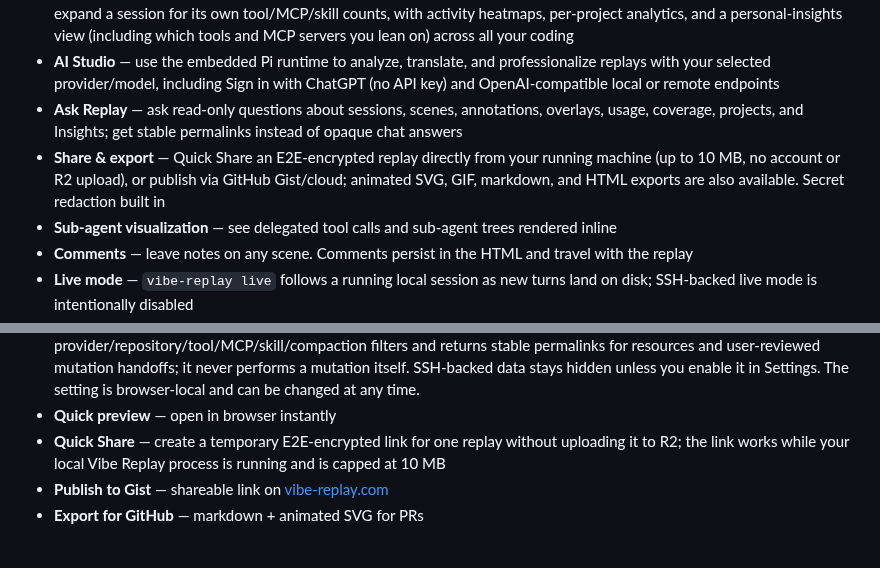
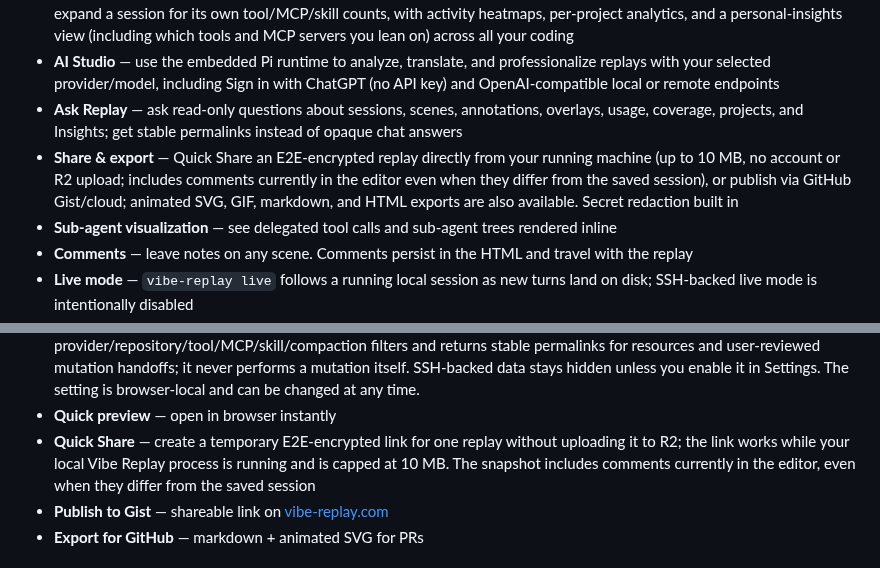
Before and after one commit to tuo-lei/vibe-replay, a Markdown page: README.md, 2 parts joined by grey strips. Rendered like a GitHub page.

Commit message:
docs: note Quick Share includes live editor comments
Quick Share posts the editor's current comments, even when they differ
from the saved session. Document that in README Features and How It Works.

Co-authored-by: Tuo Lei <tuo-lei@users.noreply.github.com>

```diff
--- a/README.md
+++ b/README.md
@@ -217,7 +217,7 @@ curl -o ~/.claude/skills/replay/SKILL.md \
 - **Local dashboard** — browse and search every session, filter by git repo, tool, MCP server/tool, skill, or context compaction, expand a session for its own tool/MCP/skill counts, with activity heatmaps, per-project analytics, and a personal-insights view (including which tools and MCP servers you lean on) across all your coding
 - **AI Studio** — use the embedded Pi runtime to analyze, translate, and professionalize replays with your selected provider/model, including Sign in with ChatGPT (no API key) and OpenAI-compatible local or remote endpoints
 - **Ask Replay** — ask read-only questions about sessions, scenes, annotations, overlays, usage, coverage, projects, and Insights; get stable permalinks instead of opaque chat answers
-- **Share & export** — Quick Share an E2E-encrypted replay directly from your running machine (up to 10 MB, no account or R2 upload), or publish via GitHub Gist/cloud; animated SVG, GIF, markdown, and HTML exports are also available. Secret redaction built in
+- **Share & export** — Quick Share an E2E-encrypted replay directly from your running machine (up to 10 MB, no account or R2 upload; includes comments currently in the editor even when they differ from the saved session), or publish via GitHub Gist/cloud; animated SVG, GIF, markdown, and HTML exports are also available. Secret redaction built in
 - **Sub-agent visualization** — see delegated tool calls and sub-agent trees rendered inline
 - **Comments** — leave notes on any scene. Comments persist in the HTML and travel with the replay
 - **Live mode** — `vibe-replay live` follows a running local session as new turns land on disk; SSH-backed live mode is intentionally disabled
@@ -278,7 +278,7 @@ The CLI auto-discovers sessions on your machine, parses conversation data from a
   data stays hidden unless you enable it in Settings. The setting is browser-local and can be changed
   at any time.
 - **Quick preview** — open in browser instantly
-- **Quick Share** — create a temporary E2E-encrypted link for one replay without uploading it to R2; the link works while your local Vibe Replay process is running and is capped at 10 MB
+- **Quick Share** — create a temporary E2E-encrypted link for one replay without uploading it to R2; the link works while your local Vibe Replay process is running and is capped at 10 MB. The snapshot includes comments currently in the editor, even when they differ from the saved session
 - **Publish to Gist** — shareable link on [vibe-replay.com](https://vibe-replay.com)
 - **Export for GitHub** — markdown + animated SVG for PRs
 
```
